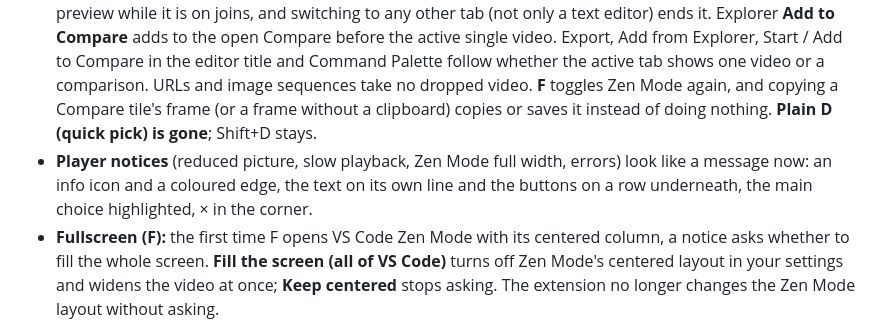
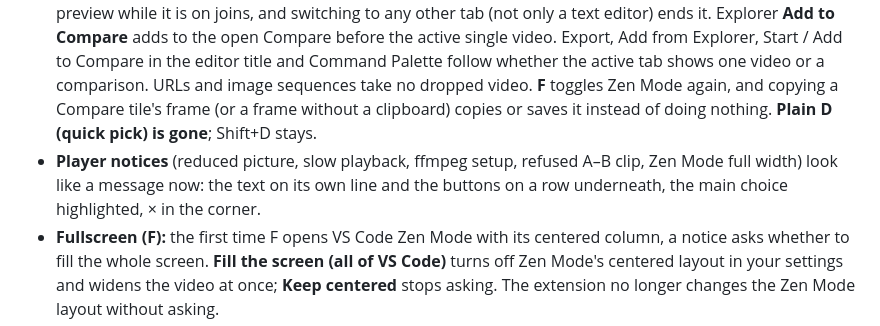
Before and after one commit to gordon-vidal/video-preview-enhanced, a Markdown page: CHANGELOG.md, the part around the change. GitHub-like rendering.

```diff
--- a/CHANGELOG.md
+++ b/CHANGELOG.md
@@ -13,7 +13,7 @@
 - **Unified viewer visual & interaction polish:** fixed Split Wipe right-side canvas transparency, letterboxed tile overlay insets (`--pic-*`), missing Capture banner styling, narrow-toolbar button collapse rules, distinct Compare panel list icon, and spare `+ Add video` tile resting opacity; restored tab-swap folder rail navigation (single-video Next/Previous opens in a fresh tab with rail carry and closes the previous one cleanly).
 - **One viewer, Compare and AVI fixes:** dragging a video over the player shows the dashed "Drop to compare" frame again; a video whose container header states a wrong frame rate or length (an AVI saying 600 fps for a 30 fps video) now gets the rate and frame count the decoder measures, so the seek bar, stepping and Compare count its real frames.
 - **Compare gestures restored after the one-viewer change:** Open Together also takes a video whose single-click preview tab VS Code reuses (Enter / Open With on a selection) and closes the duplicate tabs it leaves; a video still being probed when the others arrive no longer replaces the comparison in its tab with a single video. **Add from Explorer** from the Command Palette, Esc in VS Code and switching editors now show in the player (banner and Compare button), Esc in the player ends it, a video VS Code opens in its own preview while it is on joins, and switching to any other tab (not only a text editor) ends it. Explorer **Add to Compare** adds to the open Compare before the active single video. Export, Add from Explorer, Start / Add to Compare in the editor title and Command Palette follow whether the active tab shows one video or a comparison. URLs and image sequences take no dropped video. **F** toggles Zen Mode again, and copying a Compare tile's frame (or a frame without a clipboard) copies or saves it instead of doing nothing. **Plain D (quick pick) is gone**; Shift+D stays.
-- **Player notices** (reduced picture, slow playback, Zen Mode full width, errors) look like a message now: an info icon and a coloured edge, the text on its own line and the buttons on a row underneath, the main choice highlighted, × in the corner.
+- **Player notices** (reduced picture, slow playback, ffmpeg setup, refused A–B clip, Zen Mode full width) look like a message now: the text on its own line and the buttons on a row underneath, the main choice highlighted, × in the corner.
 - **Fullscreen (F):** the first time F opens VS Code Zen Mode with its centered column, a notice asks whether to fill the whole screen. **Fill the screen (all of VS Code)** turns off Zen Mode's centered layout in your settings and widens the video at once; **Keep centered** stops asking. The extension no longer changes the Zen Mode layout without asking.
 - **Compare:** the bar's time shows the letter of the video that sets the clock (`A 0:01.000 / 0:03.000`); Swap in Split Wipe no longer leaves the new left video drawn over the whole picture (the right side showed the wrong video); ⚙ › Inspection names only the tools Compare has (no pixel inspector, X swaps sides there).
 - **Compare bar:** the layout, Swap, Sync and Compare-panel buttons now sit together in one quiet capsule (like the folder capsule) right before the Compare button, and the Compare panel pages are built from shared panel components; the look, names and keys are unchanged.
```
Also changed, not shown: docs/notes/notifications.md (+6 -6 lines), docs/notes/img/notice-banner.png, 3 other files.
